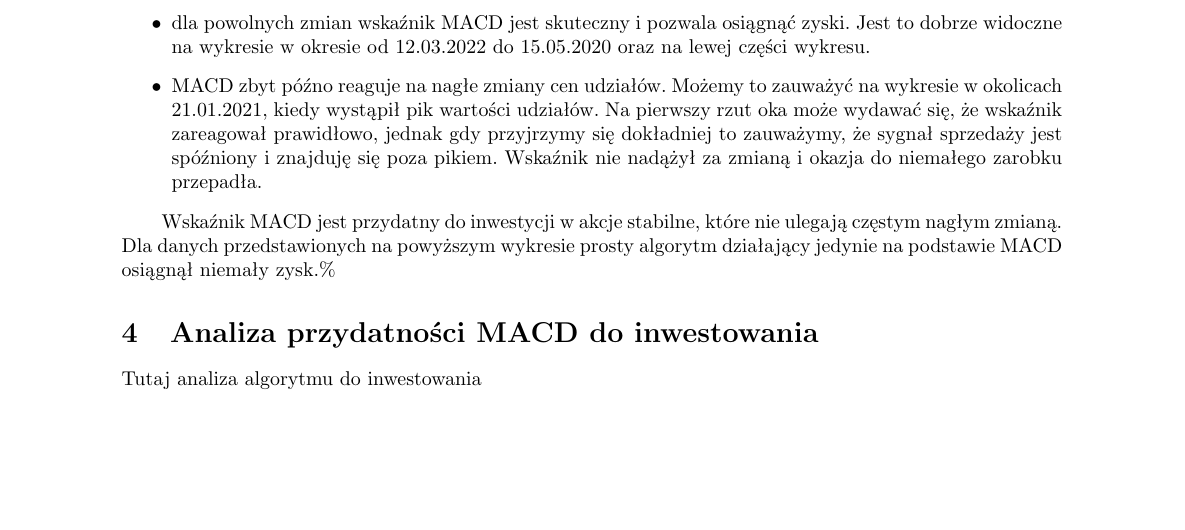
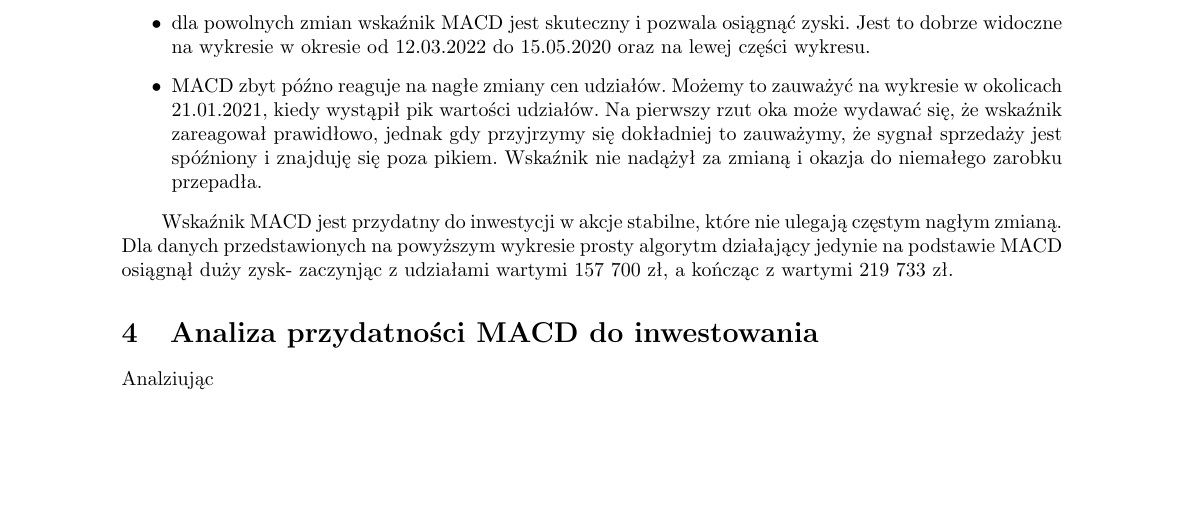
Before and after one commit to Pestap/MetodyNumeryczne, a LaTeX document (Projekt1 - MACD/Projekt1/Sprawko.tex): part of page 2 of 2, cut so that both start at the same text. Compiled offline with pdfLaTeX.

Commit message:
Katalog CSV i trochę sprawko

```diff
--- a/Projekt1 - MACD/Projekt1/Sprawko.tex
+++ b/Projekt1 - MACD/Projekt1/Sprawko.tex
@@ -68,7 +68,7 @@
 
     Wskaźnik MACD jest przydatny do inwestycji w akcje stabilne, które nie ulegają częstym nagłym zmianą.
     Dla danych przedstawionych na powyższym wykresie prosty algorytm działający jedynie na podstawie MACD
-    osiągnął niemały zysk.\%
+    osiągnął duży zysk- zaczynjąc z udziałami wartymi 157 700 zł, a kończąc z wartymi 219 733 zł.
 
 
 
@@ -76,6 +76,6 @@
 
 \section{Analiza przydatności MACD do inwestowania}
 
-    Tutaj analiza algorytmu do inwestowania
+    Analziując
 
 \end{document}
```
Also changed, not shown: Projekt1 - MACD/Projekt1/CSV/CDP.csv (renamed from Projekt1 - MACD/Projekt1/CDP.csv), Projekt1 - MACD/Projekt1/CSV/ORLEN.csv (renamed from Projekt1 - MACD/Projekt1/ORLEN.csv), Projekt1 - MACD/Projekt1/CSV/WIG20.csv (renamed from Projekt1 - MACD/Projekt1/WIG20.csv), Projekt1 - MACD/Projekt1/CSV/asseco.csv (renamed from Projekt1 - MACD/Projekt1/asseco.csv), Projekt1 - MACD/Projekt1/CSV/notowania.csv (renamed from Projekt1 - MACD/Projekt1/notowania.csv), Projekt1 - MACD/Projekt1/Graphs/PKN ORLEN.png, Projekt1 - MACD/Projekt1/Graphs/WIG20.png, Projekt1 - MACD/Projekt1/Sprawko.pdf, 4 other files.
